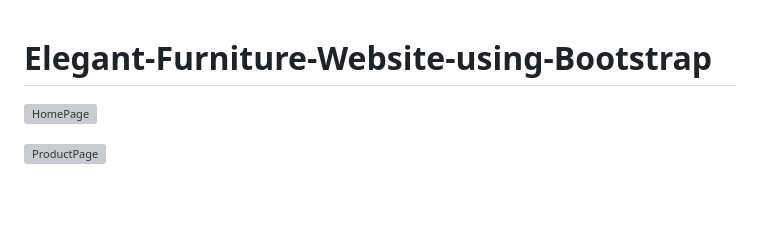
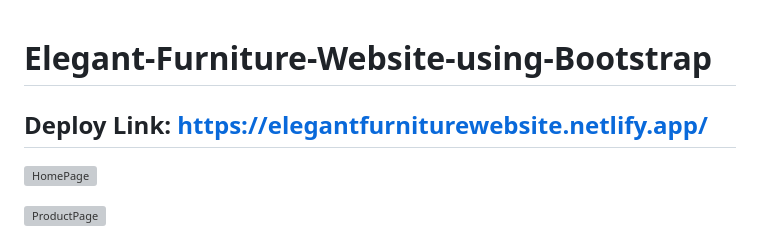
Before and after one commit to RohanShrivastava08/Elegant-Furniture-Website-using-Bootstrap, a Markdown page: README.md, the part around the change. GitHub-like rendering; blank space fills up the shorter version; grey boxes are pictures that could not be loaded.

```diff
--- a/README.md
+++ b/README.md
@@ -1,4 +1,6 @@
 # Elegant-Furniture-Website-using-Bootstrap
+
+## Deploy Link: https://elegantfurniturewebsite.netlify.app/
 
 ![HomePage](https://github.com/RohanShrivastava08/Elegant-Furniture-Website-using-Bootstrap/assets/94133270/9e2300da-190f-442f-9efe-fe2526595bd4)
 
```
